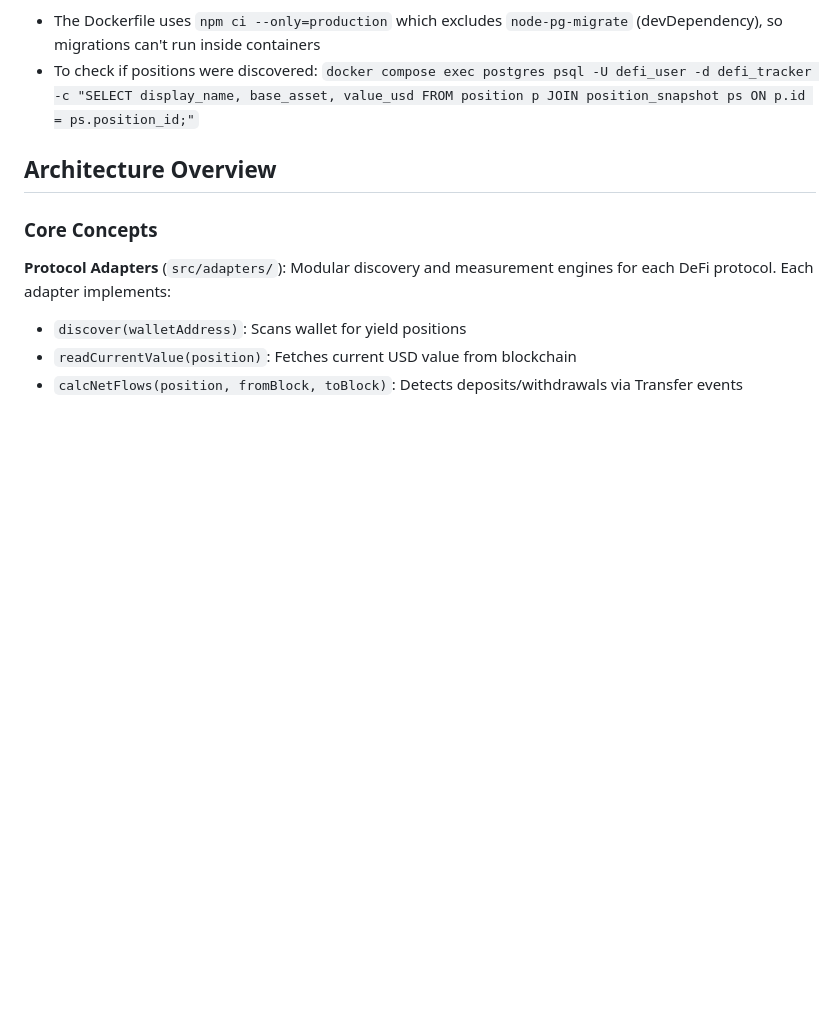
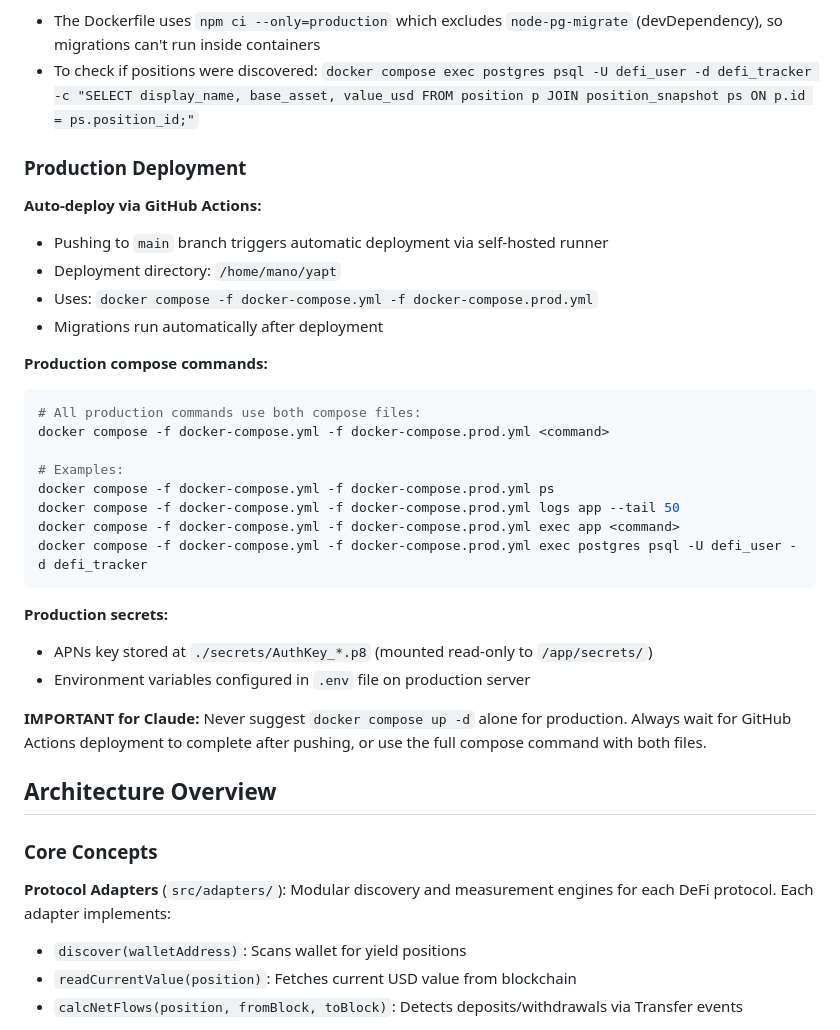
Before and after one commit to yaptfi/yapt, a Markdown page: CLAUDE.md, the part around the change. Drawn GitHub-style; blank space fills up the shorter version.

Commit message:
Document production deployment workflow in CLAUDE.md
Add section explaining GitHub Actions auto-deploy, correct compose
commands for production, and secrets location.

🤖 Generated with [Claude Code](https://claude.com/claude-code)

Co-Authored-By: Claude Opus 4.5 <noreply@anthropic.com>

````diff
--- a/CLAUDE.md
+++ b/CLAUDE.md
@@ -53,6 +53,32 @@ docker compose exec postgres psql -U defi_user -d defi_tracker  # Access databas
 **Known Issues:**
 - The Dockerfile uses `npm ci --only=production` which excludes `node-pg-migrate` (devDependency), so migrations can't run inside containers
 - To check if positions were discovered: `docker compose exec postgres psql -U defi_user -d defi_tracker -c "SELECT display_name, base_asset, value_usd FROM position p JOIN position_snapshot ps ON p.id = ps.position_id;"`
+
+### Production Deployment
+
+**Auto-deploy via GitHub Actions:**
+- Pushing to `main` branch triggers automatic deployment via self-hosted runner
+- Deployment directory: `/home/mano/yapt`
+- Uses: `docker compose -f docker-compose.yml -f docker-compose.prod.yml`
+- Migrations run automatically after deployment
+
+**Production compose commands:**
+```bash
+# All production commands use both compose files:
+docker compose -f docker-compose.yml -f docker-compose.prod.yml <command>
+
+# Examples:
+docker compose -f docker-compose.yml -f docker-compose.prod.yml ps
+docker compose -f docker-compose.yml -f docker-compose.prod.yml logs app --tail 50
+docker compose -f docker-compose.yml -f docker-compose.prod.yml exec app <command>
+docker compose -f docker-compose.yml -f docker-compose.prod.yml exec postgres psql -U defi_user -d defi_tracker
+```
+
+**Production secrets:**
+- APNs key stored at `./secrets/AuthKey_*.p8` (mounted read-only to `/app/secrets/`)
+- Environment variables configured in `.env` file on production server
+
+**IMPORTANT for Claude:** Never suggest `docker compose up -d` alone for production. Always wait for GitHub Actions deployment to complete after pushing, or use the full compose command with both files.
 
 ## Architecture Overview
 
````
